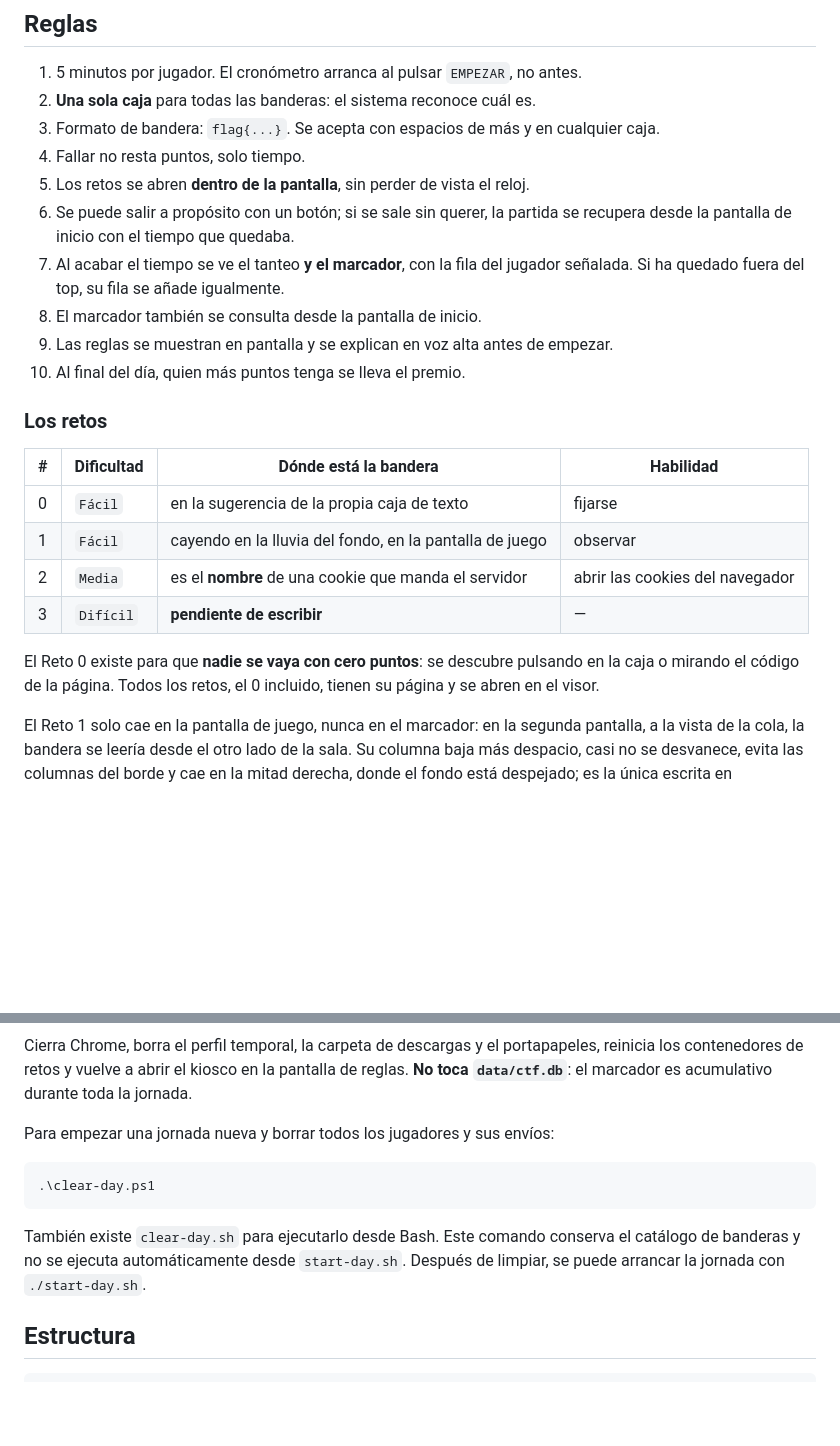
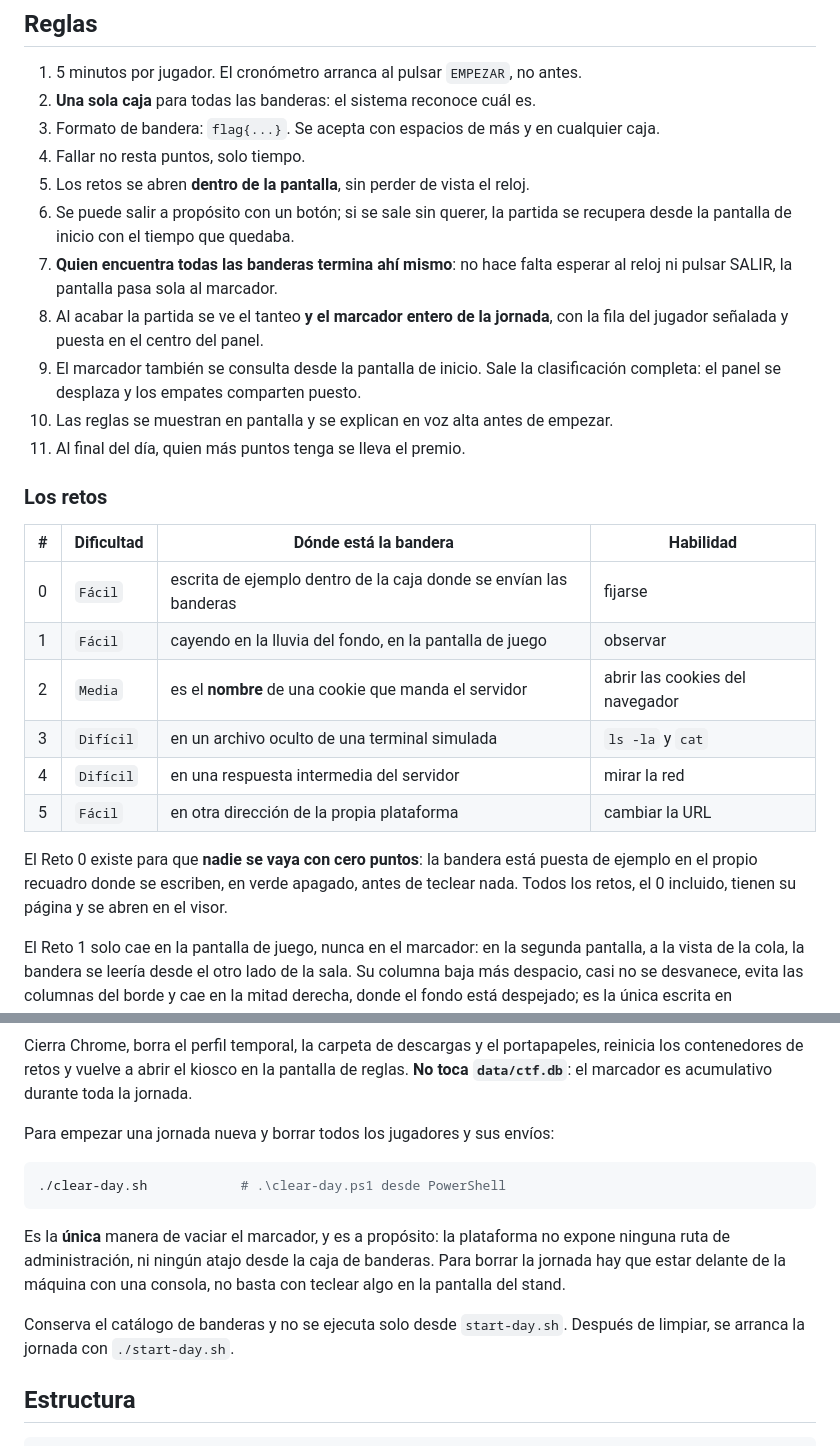
Before and after one commit to SergeySoto/CTF-Codefest2026, a Markdown page: README.md, 2 parts joined by grey strips. Rendered like a GitHub page; blank space fills up the shorter version.

Commit message:
README al día: marcador completo, fin automático y retos 3 a 5
La tabla de retos seguía diciendo que el 3 estaba "pendiente de escribir" y
no mencionaba el 4 ni el 5, que llevan tiempo en retos.json. Las reglas
hablaban de un top del que el jugador podía quedarse fuera, y describían el
Reto 0 por una sugerencia del navegador que ya no existe.

La orden para vaciar la jornada pasa a enseñarse en Bash, que es lo que se
usa aquí, con la variante de PowerShell al lado. Y se dice por qué es la
única: no hay ruta de administración ni atajo desde la caja de banderas, así
que borrar el marcador exige estar delante de la máquina con una consola.

Co-Authored-By: Claude Opus 5 <noreply@anthropic.com>
Claude-Session: https://claude.ai/code/session_01HHD2ythXcpxYAXt3nkfXFQ

````diff
--- a/README.md
+++ b/README.md
@@ -22,24 +22,30 @@ El boca a boca es la mecánica principal del juego.
 5. Los retos se abren **dentro de la pantalla**, sin perder de vista el reloj.
 6. Se puede salir a propósito con un botón; si se sale sin querer, la partida
    se recupera desde la pantalla de inicio con el tiempo que quedaba.
-7. Al acabar el tiempo se ve el tanteo **y el marcador**, con la fila del
-   jugador señalada. Si ha quedado fuera del top, su fila se añade igualmente.
-8. El marcador también se consulta desde la pantalla de inicio.
-9. Las reglas se muestran en pantalla y se explican en voz alta antes de empezar.
-10. Al final del día, quien más puntos tenga se lleva el premio.
+7. **Quien encuentra todas las banderas termina ahí mismo**: no hace falta
+   esperar al reloj ni pulsar SALIR, la pantalla pasa sola al marcador.
+8. Al acabar la partida se ve el tanteo **y el marcador entero de la jornada**,
+   con la fila del jugador señalada y puesta en el centro del panel.
+9. El marcador también se consulta desde la pantalla de inicio. Sale la
+   clasificación completa: el panel se desplaza y los empates comparten puesto.
+10. Las reglas se muestran en pantalla y se explican en voz alta antes de empezar.
+11. Al final del día, quien más puntos tenga se lleva el premio.
 
 ### Los retos
 
 | # | Dificultad | Dónde está la bandera | Habilidad |
 |---|---|---|---|
-| 0 | `Fácil` | en la sugerencia de la propia caja de texto | fijarse |
+| 0 | `Fácil` | escrita de ejemplo dentro de la caja donde se envían las banderas | fijarse |
 | 1 | `Fácil` | cayendo en la lluvia del fondo, en la pantalla de juego | observar |
 | 2 | `Media` | es el **nombre** de una cookie que manda el servidor | abrir las cookies del navegador |
-| 3 | `Difícil` | **pendiente de escribir** | — |
+| 3 | `Difícil` | en un archivo oculto de una terminal simulada | `ls -la` y `cat` |
+| 4 | `Difícil` | en una respuesta intermedia del servidor | mirar la red |
+| 5 | `Fácil` | en otra dirección de la propia plataforma | cambiar la URL |
 
-El Reto 0 existe para que **nadie se vaya con cero puntos**: se descubre
-pulsando en la caja o mirando el código de la página. Todos los retos, el 0
-incluido, tienen su página y se abren en el visor.
+El Reto 0 existe para que **nadie se vaya con cero puntos**: la bandera está
+puesta de ejemplo en el propio recuadro donde se escriben, en verde apagado,
+antes de teclear nada. Todos los retos, el 0 incluido, tienen su página y se
+abren en el visor.
 
 El Reto 1 solo cae en la pantalla de juego, nunca en el marcador: en la
 segunda pantalla, a la vista de la cola, la bandera se leería desde el otro
@@ -191,13 +197,17 @@ reinicia los contenedores de retos y vuelve a abrir el kiosco en la pantalla de
 
 Para empezar una jornada nueva y borrar todos los jugadores y sus envíos:
 
-```powershell
-.\clear-day.ps1
+```bash
+./clear-day.sh            # .\clear-day.ps1 desde PowerShell
 ```
 
-También existe `clear-day.sh` para ejecutarlo desde Bash. Este comando conserva
-el catálogo de banderas y no se ejecuta automáticamente desde `start-day.sh`.
-Después de limpiar, se puede arrancar la jornada con `./start-day.sh`.
+Es la **única** manera de vaciar el marcador, y es a propósito: la plataforma
+no expone ninguna ruta de administración, ni ningún atajo desde la caja de
+banderas. Para borrar la jornada hay que estar delante de la máquina con una
+consola, no basta con teclear algo en la pantalla del stand.
+
+Conserva el catálogo de banderas y no se ejecuta solo desde `start-day.sh`.
+Después de limpiar, se arranca la jornada con `./start-day.sh`.
 
 ## Estructura
 
````
